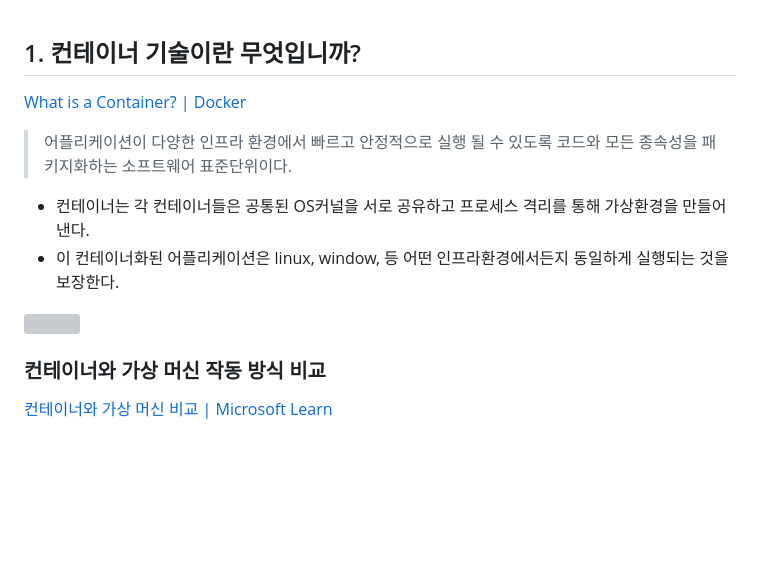
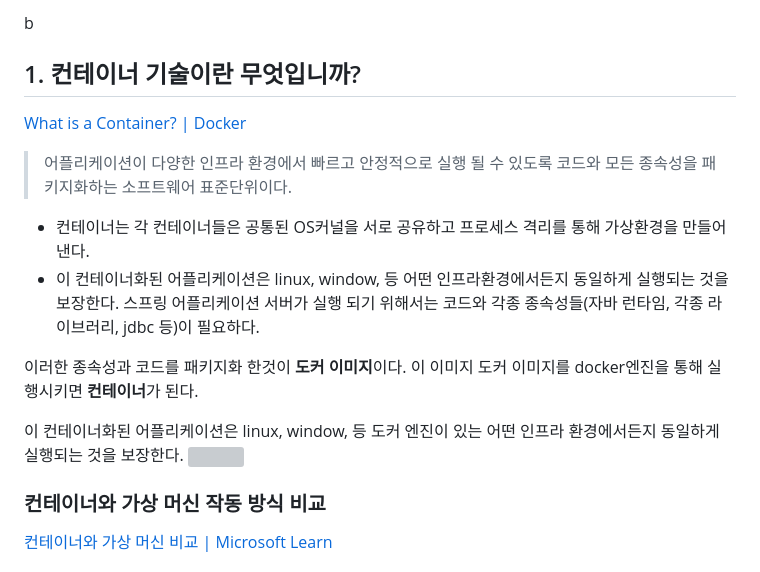
Before and after one commit to drum-grammer/docker-pro, a Markdown page: mission/nakyeonko3/pre-mission-answer-nak3.md, the part around the change. Rendered like a GitHub page; blank space fills up the shorter version; grey boxes are pictures that could not be loaded.

Commit message:
Docs: 도커 컨테이너 기술 설명 추가

```diff
--- a/mission/nakyeonko3/pre-mission-answer-nak3.md
+++ b/mission/nakyeonko3/pre-mission-answer-nak3.md
@@ -1,11 +1,16 @@
-
+b
 ## 1. 컨테이너 기술이란 무엇입니까?
 
 [What is a Container? | Docker](https://www.docker.com/resources/what-container/)
 >  어플리케이션이 다양한 인프라 환경에서 빠르고 안정적으로 실행 될 수 있도록 코드와 모든 종속성을 패키지화하는 소프트웨어 표준단위이다.
 - 컨테이너는 각 컨테이너들은 공통된 OS커널을 서로 공유하고 프로세스 격리를 통해 가상환경을 만들어낸다.
 - 이 컨테이너화된 어플리케이션은 linux, window, 등 어떤 인프라환경에서든지 동일하게 실행되는 것을 보장한다.
+스프링 어플리케이션 서버가 실행 되기 위해서는 코드와 각종 종속성들(자바 런타임, 각종 라이브러리, jdbc 등)이 필요하다.
 
+이러한 종속성과 코드를 패키지화 한것이 **도커 이미지**이다.</br>
+이 이미지 도커 이미지를 docker엔진을 통해 실행시키면 **컨테이너**가 된다.
+
+이 컨테이너화된 어플리케이션은 linux, window, 등 도커 엔진이 있는 어떤 인프라 환경에서든지 동일하게 실행되는 것을 보장한다.
 ![](https://i.imgur.com/GvgPdam.png)
 
 ### 컨테이너와 가상 머신 작동 방식 비교
```
